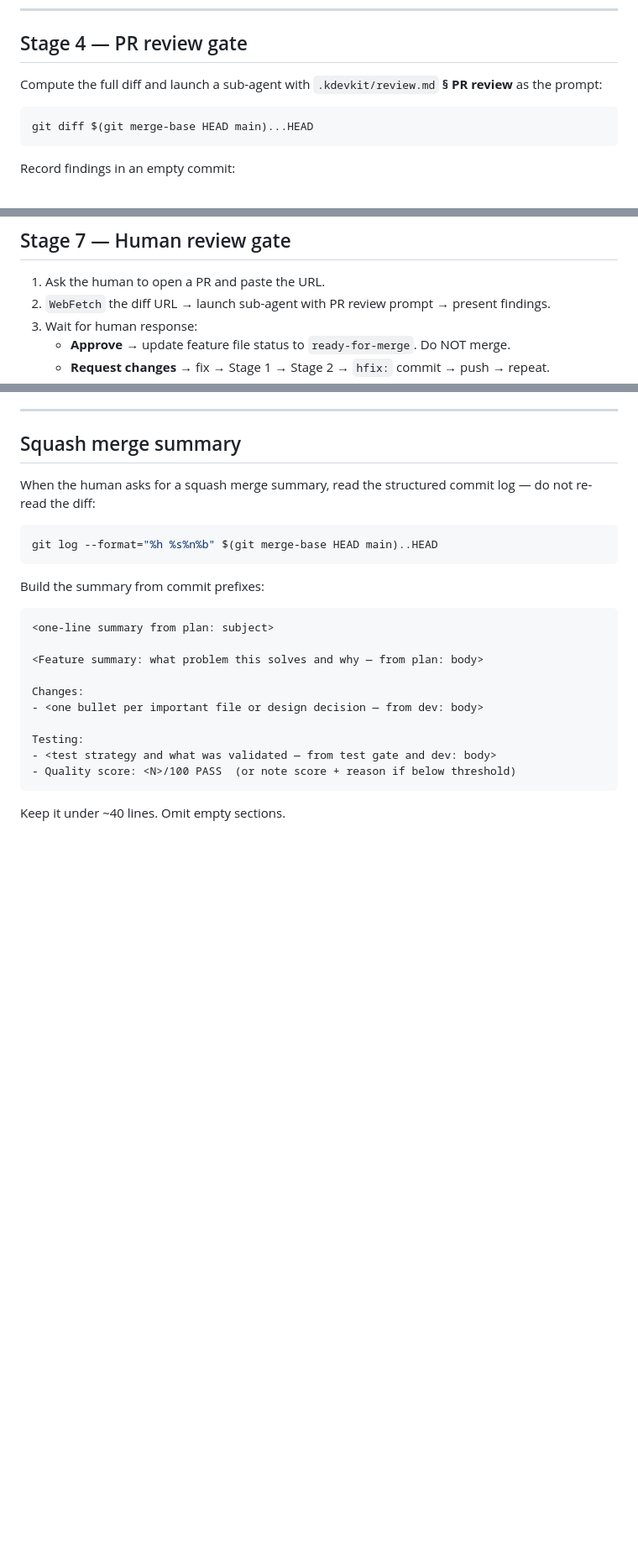
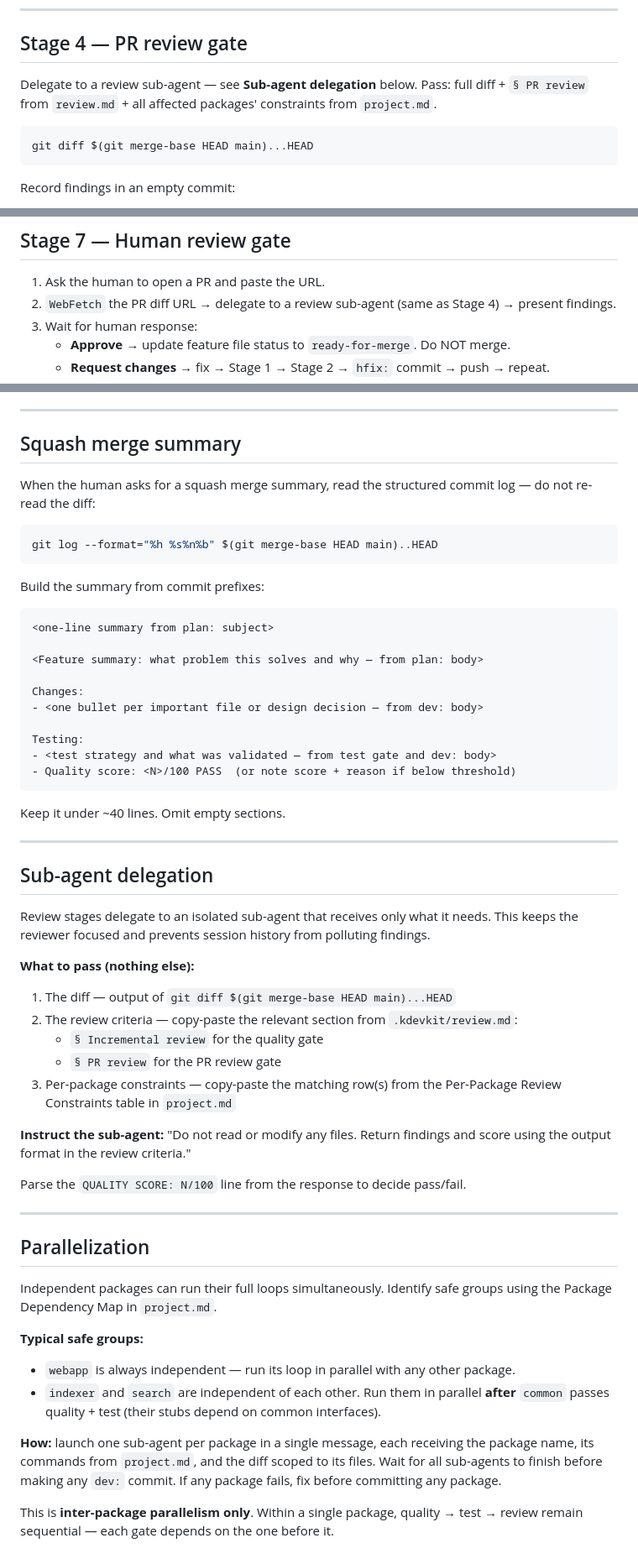
Before and after one commit to kusimari/hudukaata, a Markdown page: .kdevkit/agent-dev-loop.md, 3 parts joined by grey strips. Shown at 84% size. Rendered like a GitHub page; blank space fills up the shorter version.

Commit message:
hfix: sub-agent delegation protocol and parallelization guidance
- Sub-agent delegation section: explicit minimal-context protocol for review
  sub-agents (diff + review section + per-package constraints, nothing else)
- Stage 1 and 4 callouts updated to reference the delegation section
- Parallelization section: inter-package parallel loops with dependency-aware
  safe groups (webapp always independent; indexer+search after common passes)
- Clarifies intra-package stages remain sequential (quality→test→review)

````diff
--- a/.kdevkit/agent-dev-loop.md
+++ b/.kdevkit/agent-dev-loop.md
@@ -100,8 +101,8 @@ git commit -m "dev: <what was implemented>"
 
 ## Stage 4 — PR review gate
 
-Compute the full diff and launch a sub-agent with `.kdevkit/review.md` **§ PR review**
-as the prompt:
+Delegate to a review sub-agent — see **Sub-agent delegation** below.
+Pass: full diff + `§ PR review` from `review.md` + all affected packages' constraints from `project.md`.
 
 ```bash
 git diff $(git merge-base HEAD main)...HEAD
@@ -143,7 +144,7 @@ git push -u origin <feature-branch>
 ## Stage 7 — Human review gate
 
 1. Ask the human to open a PR and paste the URL.
-2. `WebFetch` the diff URL → launch sub-agent with PR review prompt → present findings.
+2. `WebFetch` the PR diff URL → delegate to a review sub-agent (same as Stage 4) → present findings.
 3. Wait for human response:
    - **Approve** → update feature file status to `ready-for-merge`. Do NOT merge.
    - **Request changes** → fix → Stage 1 → Stage 2 → `hfix:` commit → push → repeat.
@@ -175,3 +176,43 @@ Testing:
 ```
 
 Keep it under ~40 lines. Omit empty sections.
+
+---
+
+## Sub-agent delegation
+
+Review stages delegate to an isolated sub-agent that receives only what it needs.
+This keeps the reviewer focused and prevents session history from polluting findings.
+
+**What to pass (nothing else):**
+1. The diff — output of `git diff $(git merge-base HEAD main)...HEAD`
+2. The review criteria — copy-paste the relevant section from `.kdevkit/review.md`:
+   - `§ Incremental review` for the quality gate
+   - `§ PR review` for the PR review gate
+3. Per-package constraints — copy-paste the matching row(s) from the
+   Per-Package Review Constraints table in `project.md`
+
+**Instruct the sub-agent:** "Do not read or modify any files. Return findings and
+score using the output format in the review criteria."
+
+Parse the `QUALITY SCORE: N/100` line from the response to decide pass/fail.
+
+---
+
+## Parallelization
+
+Independent packages can run their full loops simultaneously. Identify safe groups
+using the Package Dependency Map in `project.md`.
+
+**Typical safe groups:**
+- `webapp` is always independent — run its loop in parallel with any other package.
+- `indexer` and `search` are independent of each other. Run them in parallel
+  **after** `common` passes quality + test (their stubs depend on common interfaces).
+
+**How:** launch one sub-agent per package in a single message, each receiving the
+package name, its commands from `project.md`, and the diff scoped to its files.
+Wait for all sub-agents to finish before making any `dev:` commit. If any package
+fails, fix before committing any package.
+
+This is **inter-package parallelism only**. Within a single package, quality → test
+→ review remain sequential — each gate depends on the one before it.
````
Also changed, not shown: other parts of .kdevkit/agent-dev-loop.md (+2 -1 lines).
